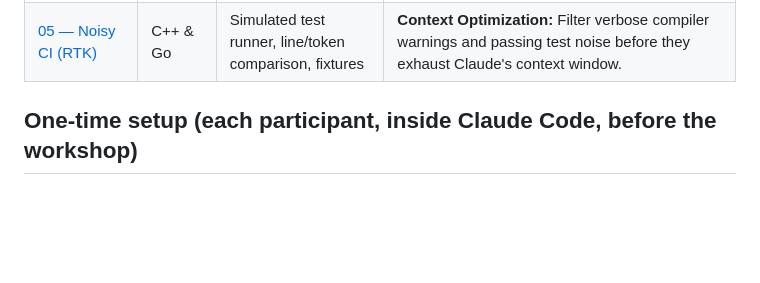
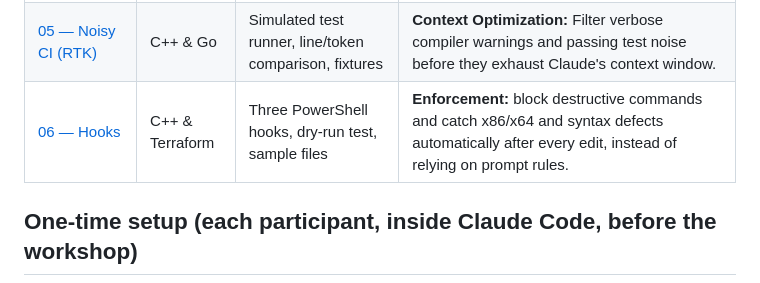
Before and after one commit to dubel/ai-trainings, a Markdown page: palo-alto-training/demos/README.md, the part around the change. GitHub-like rendering; blank space fills up the shorter version.

Commit message:
docs(palo-alto): add hooks demo guide and index entry

```diff
--- a/palo-alto-training/demos/README.md
+++ b/palo-alto-training/demos/README.md
@@ -12,6 +12,7 @@ The exercises specifically target the team's stack: **C++17 on Windows (MSVC)**
 | [03 — Contract vs Prompt](03-contract-vs-prompt/README.md) | C++ & Go | Bounded deployment gate, unit tests, Run A vs Run B prompts | **Spec & Acceptance Criteria:** Compare a vague prompt (which causes Claude to add unneeded allocations, modern C++20, or breaking ABI) vs an engineering contract that enforces pure, bounded logic. |
 | [04 — Rules & Guardrails](04-rules-and-guardrails/README.md) | C++ & Go | Exponential retry policy, unit tests, `CLAUDE.md` rules | **Bounded Refactoring:** Enforce pure domain logic in legacy systems. Prevent Claude from hallucinating `Sleep()`, threads, or I/O into business calculations. Plan tests first. |
 | [05 — Noisy CI (RTK)](05-noisy-ci-rtk/README.md) | C++ & Go | Simulated test runner, line/token comparison, fixtures | **Context Optimization:** Filter verbose compiler warnings and passing test noise before they exhaust Claude's context window. |
+| [06 — Hooks](06-hooks/README.md) | C++ & Terraform | Three PowerShell hooks, dry-run test, sample files | **Enforcement:** block destructive commands and catch x86/x64 and syntax defects automatically after every edit, instead of relying on prompt rules. |
 
 ## One-time setup (each participant, inside Claude Code, before the workshop)
 
```
Also changed, not shown: 1 other file.
